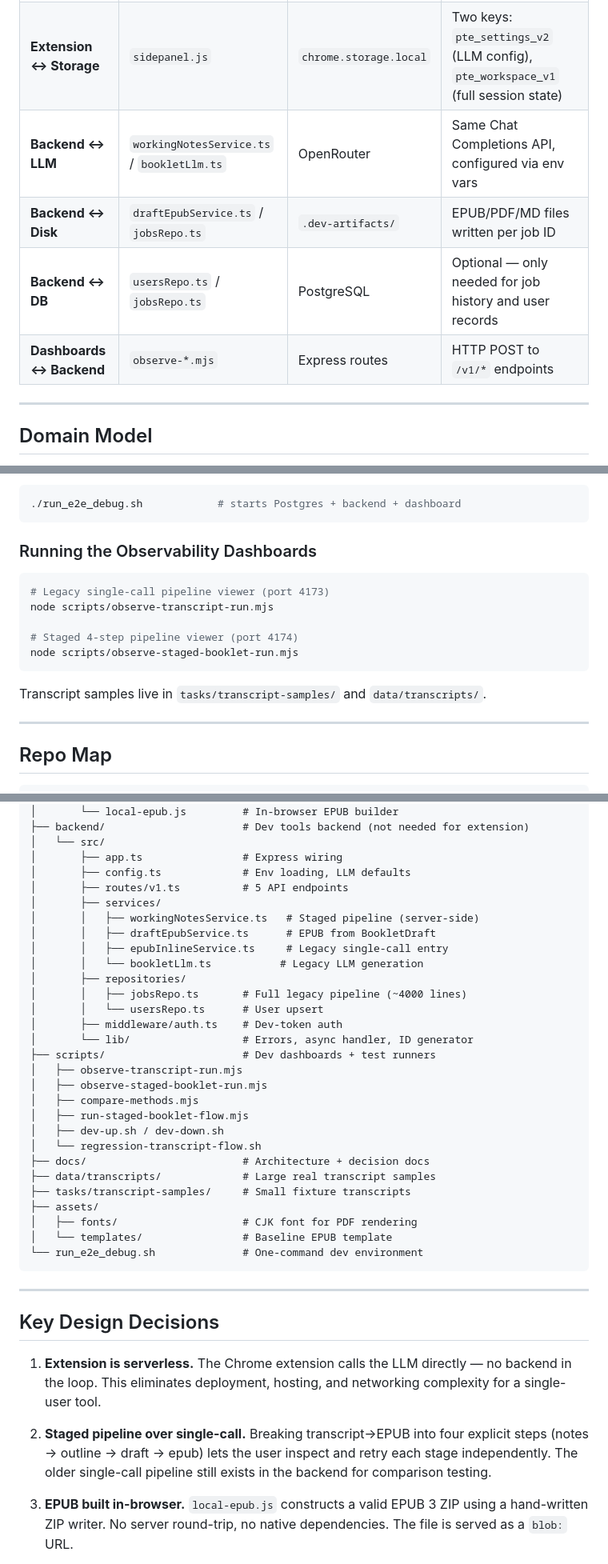
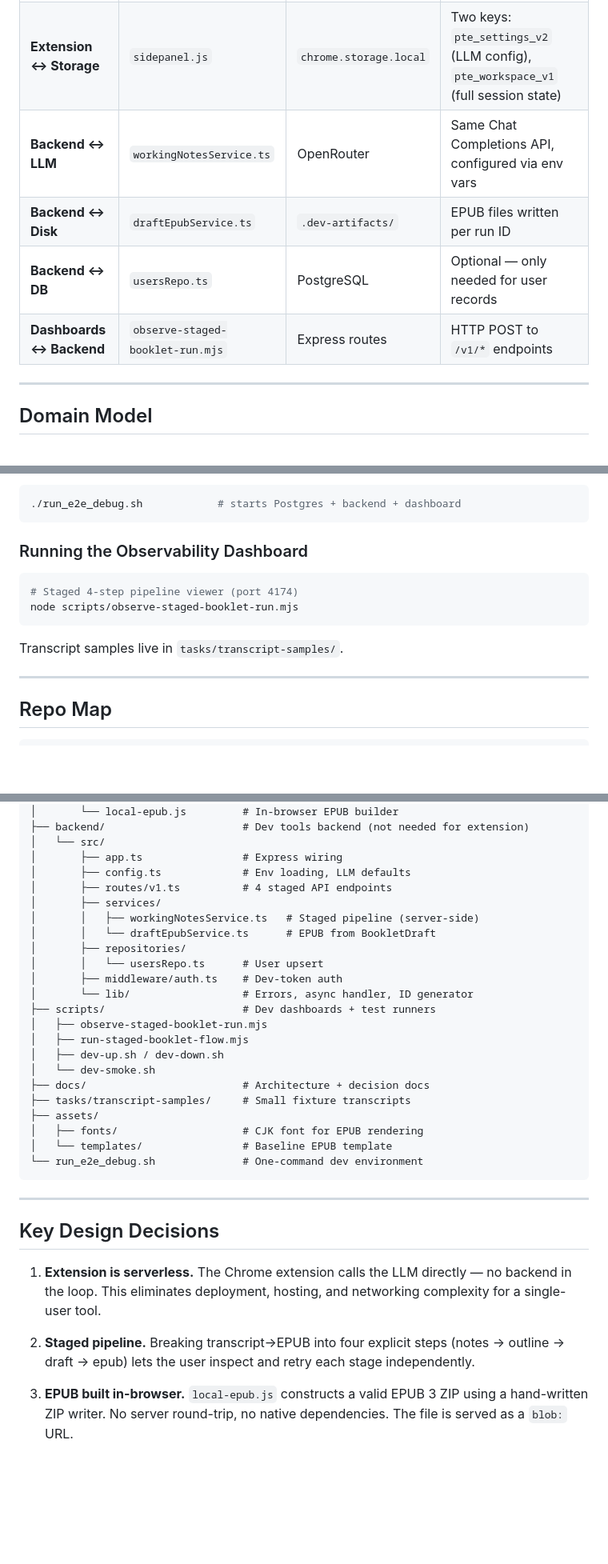
Before and after one commit to CeciliaHahan/podcast_to_ebook, a Markdown page: README.md, 3 parts joined by grey strips. Shown at 80% size. Drawn GitHub-style; blank space fills up the shorter version.

````diff
--- a/README.md
+++ b/README.md
@@ -118,10 +112,10 @@ flowchart TD
 |---|---|---|---|
 | **Extension ↔ LLM** | `local-pipeline.js` | OpenRouter/OpenAI | OpenAI Chat Completions API (`POST /chat/completions`) with `response_format: json_object` |
 | **Extension ↔ Storage** | `sidepanel.js` | `chrome.storage.local` | Two keys: `pte_settings_v2` (LLM config), `pte_workspace_v1` (full session state) |
-| **Backend ↔ LLM** | `workingNotesService.ts` / `bookletLlm.ts` | OpenRouter | Same Chat Completions API, configured via env vars |
-| **Backend ↔ Disk** | `draftEpubService.ts` / `jobsRepo.ts` | `.dev-artifacts/` | EPUB/PDF/MD files written per job ID |
-| **Backend ↔ DB** | `usersRepo.ts` / `jobsRepo.ts` | PostgreSQL | Optional — only needed for job history and user records |
-| **Dashboards ↔ Backend** | `observe-*.mjs` | Express routes | HTTP POST to `/v1/*` endpoints |
+| **Backend ↔ LLM** | `workingNotesService.ts` | OpenRouter | Same Chat Completions API, configured via env vars |
+| **Backend ↔ Disk** | `draftEpubService.ts` | `.dev-artifacts/` | EPUB files written per run ID |
+| **Backend ↔ DB** | `usersRepo.ts` | PostgreSQL | Optional — only needed for user records |
+| **Dashboards ↔ Backend** | `observe-staged-booklet-run.mjs` | Express routes | HTTP POST to `/v1/*` endpoints |
 
 ---
 
@@ -502,17 +395,14 @@ Or use the one-command launcher:
 ./run_e2e_debug.sh            # starts Postgres + backend + dashboard
 ```
 
-### Running the Observability Dashboards
+### Running the Observability Dashboard
 
 ```bash
-# Legacy single-call pipeline viewer (port 4173)
-node scripts/observe-transcript-run.mjs
-
 # Staged 4-step pipeline viewer (port 4174)
 node scripts/observe-staged-booklet-run.mjs
 ```
 
-Transcript samples live in `tasks/transcript-samples/` and `data/transcripts/`.
+Transcript samples live in `tasks/transcript-samples/`.
 
 ---
 
@@ -531,29 +421,23 @@ Transcript samples live in `tasks/transcript-samples/` and `data/transcripts/`.
 │   └── src/
 │       ├── app.ts                # Express wiring
 │       ├── config.ts             # Env loading, LLM defaults
-│       ├── routes/v1.ts          # 5 API endpoints
+│       ├── routes/v1.ts          # 4 staged API endpoints
 │       ├── services/
 │       │   ├── workingNotesService.ts   # Staged pipeline (server-side)
-│       │   ├── draftEpubService.ts      # EPUB from BookletDraft
-│       │   ├── epubInlineService.ts     # Legacy single-call entry
-│       │   └── bookletLlm.ts           # Legacy LLM generation
+│       │   └── draftEpubService.ts      # EPUB from BookletDraft
 │       ├── repositories/
-│       │   ├── jobsRepo.ts       # Full legacy pipeline (~4000 lines)
 │       │   └── usersRepo.ts      # User upsert
 │       ├── middleware/auth.ts    # Dev-token auth
 │       └── lib/                  # Errors, async handler, ID generator
 ├── scripts/                      # Dev dashboards + test runners
-│   ├── observe-transcript-run.mjs
 │   ├── observe-staged-booklet-run.mjs
-│   ├── compare-methods.mjs
 │   ├── run-staged-booklet-flow.mjs
 │   ├── dev-up.sh / dev-down.sh
-│   └── regression-transcript-flow.sh
+│   └── dev-smoke.sh
 ├── docs/                         # Architecture + decision docs
-├── data/transcripts/             # Large real transcript samples
 ├── tasks/transcript-samples/     # Small fixture transcripts
 ├── assets/
-│   ├── fonts/                    # CJK font for PDF rendering
+│   ├── fonts/                    # CJK font for EPUB rendering
 │   └── templates/                # Baseline EPUB template
 └── run_e2e_debug.sh              # One-command dev environment
 ```
@@ -564,7 +448,7 @@ Transcript samples live in `tasks/transcript-samples/` and `data/transcripts/`.
 
 1. **Extension is serverless.** The Chrome extension calls the LLM directly — no backend in the loop. This eliminates deployment, hosting, and networking complexity for a single-user tool.
 
-2. **Staged pipeline over single-call.** Breaking transcript→EPUB into four explicit steps (notes → outline → draft → epub) lets the user inspect and retry each stage independently. The older single-call pipeline still exists in the backend for comparison testing.
+2. **Staged pipeline.** Breaking transcript→EPUB into four explicit steps (notes → outline → draft → epub) lets the user inspect and retry each stage independently.
 
 3. **EPUB built in-browser.** `local-epub.js` constructs a valid EPUB 3 ZIP using a hand-written ZIP writer. No server round-trip, no native dependencies. The file is served as a `blob:` URL.
 
````
Also changed, not shown: other parts of README.md (+5 -112 lines).
